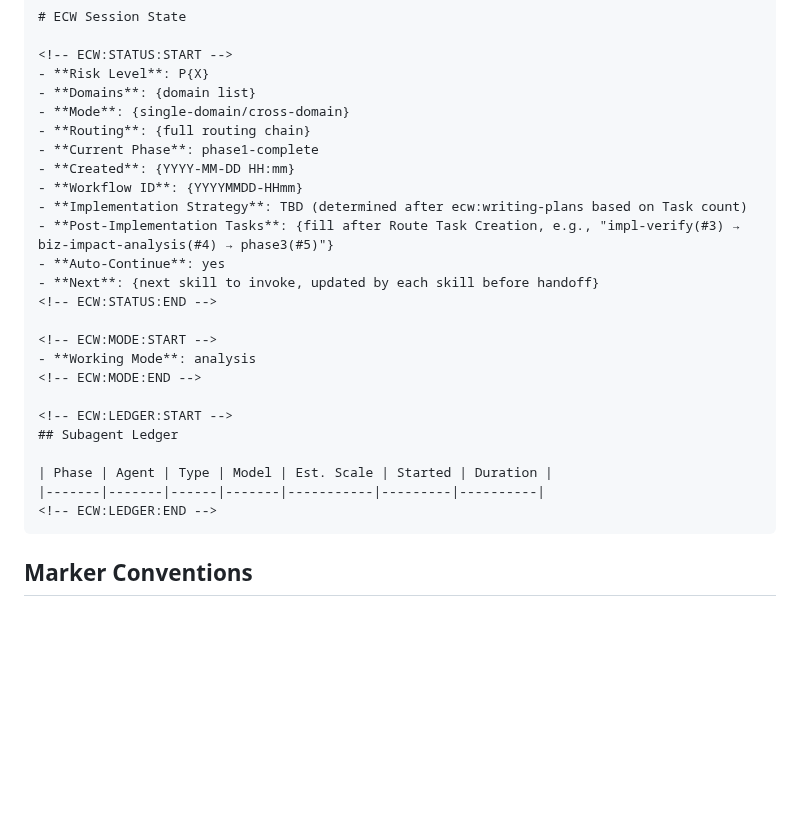
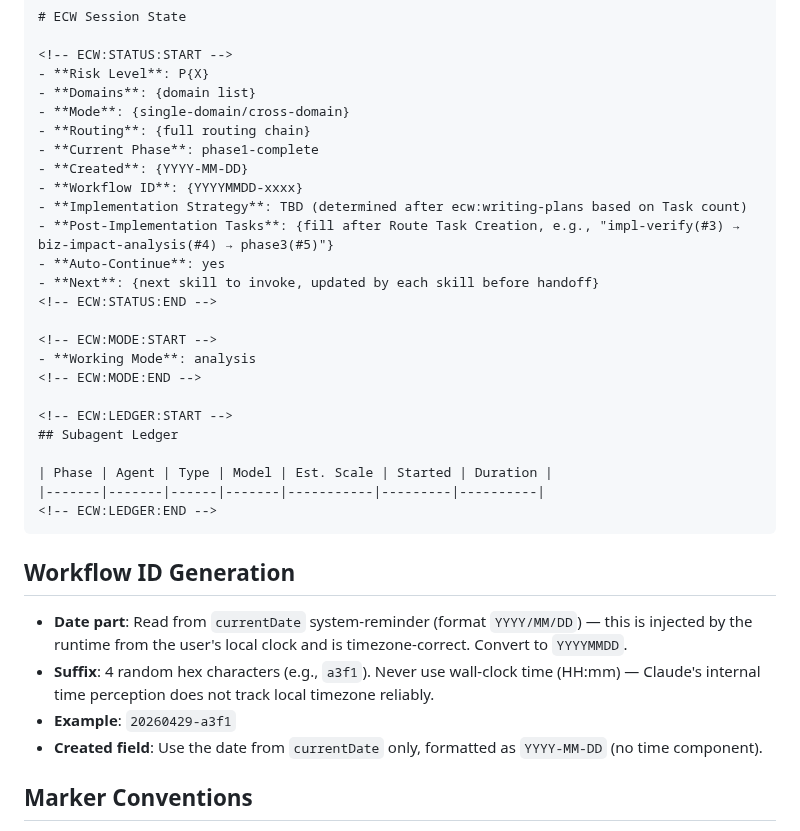
Before and after one commit to Aimeerrhythm/enterprise-change-workflow, a Markdown page: skills/risk-classifier/session-state-format.md, the part around the change. GitHub-like rendering; blank space fills up the shorter version.

Commit message:
fix: Workflow ID 改用 currentDate 日期 + 随机后缀，消除时区偏差
Claude 内部时间感知不跟踪本地时区，导致 Created/Workflow ID 相差 ~4h（UTC vs CST）。
改为：
- 日期部分取 currentDate system-reminder 注入的本地日期（可靠）
- 后缀改为 4 位随机 hex，彻底避免依赖时间感知
- Created 字段只保留日期，不再包含 HH:mm

Fixes #17

Co-Authored-By: Claude Sonnet 4.6 (1M context) <noreply@anthropic.com>

````diff
--- a/skills/risk-classifier/session-state-format.md
+++ b/skills/risk-classifier/session-state-format.md
@@ -13,8 +13,8 @@ Write this template to `.claude/ecw/session-data/{workflow-id}/session-state.md`
 - **Mode**: {single-domain/cross-domain}
 - **Routing**: {full routing chain}
 - **Current Phase**: phase1-complete
-- **Created**: {YYYY-MM-DD HH:mm}
-- **Workflow ID**: {YYYYMMDD-HHmm}
+- **Created**: {YYYY-MM-DD}
+- **Workflow ID**: {YYYYMMDD-xxxx}
 - **Implementation Strategy**: TBD (determined after ecw:writing-plans based on Task count)
 - **Post-Implementation Tasks**: {fill after Route Task Creation, e.g., "impl-verify(#3) → biz-impact-analysis(#4) → phase3(#5)"}
 - **Auto-Continue**: yes
@@ -32,6 +32,13 @@ Write this template to `.claude/ecw/session-data/{workflow-id}/session-state.md`
 |-------|-------|------|-------|-----------|---------|----------|
 <!-- ECW:LEDGER:END -->
 ```
+
+## Workflow ID Generation
+
+- **Date part**: Read from `currentDate` system-reminder (format `YYYY/MM/DD`) — this is injected by the runtime from the user's local clock and is timezone-correct. Convert to `YYYYMMDD`.
+- **Suffix**: 4 random hex characters (e.g., `a3f1`). Never use wall-clock time (HH:mm) — Claude's internal time perception does not track local timezone reliably.
+- **Example**: `20260429-a3f1`
+- **Created field**: Use the date from `currentDate` only, formatted as `YYYY-MM-DD` (no time component).
 
 ## Marker Conventions
 
````
Also changed, not shown: skills/risk-classifier/SKILL.md (+1 -1 lines), templates/artifact-schemas.md (+2 -2 lines).
